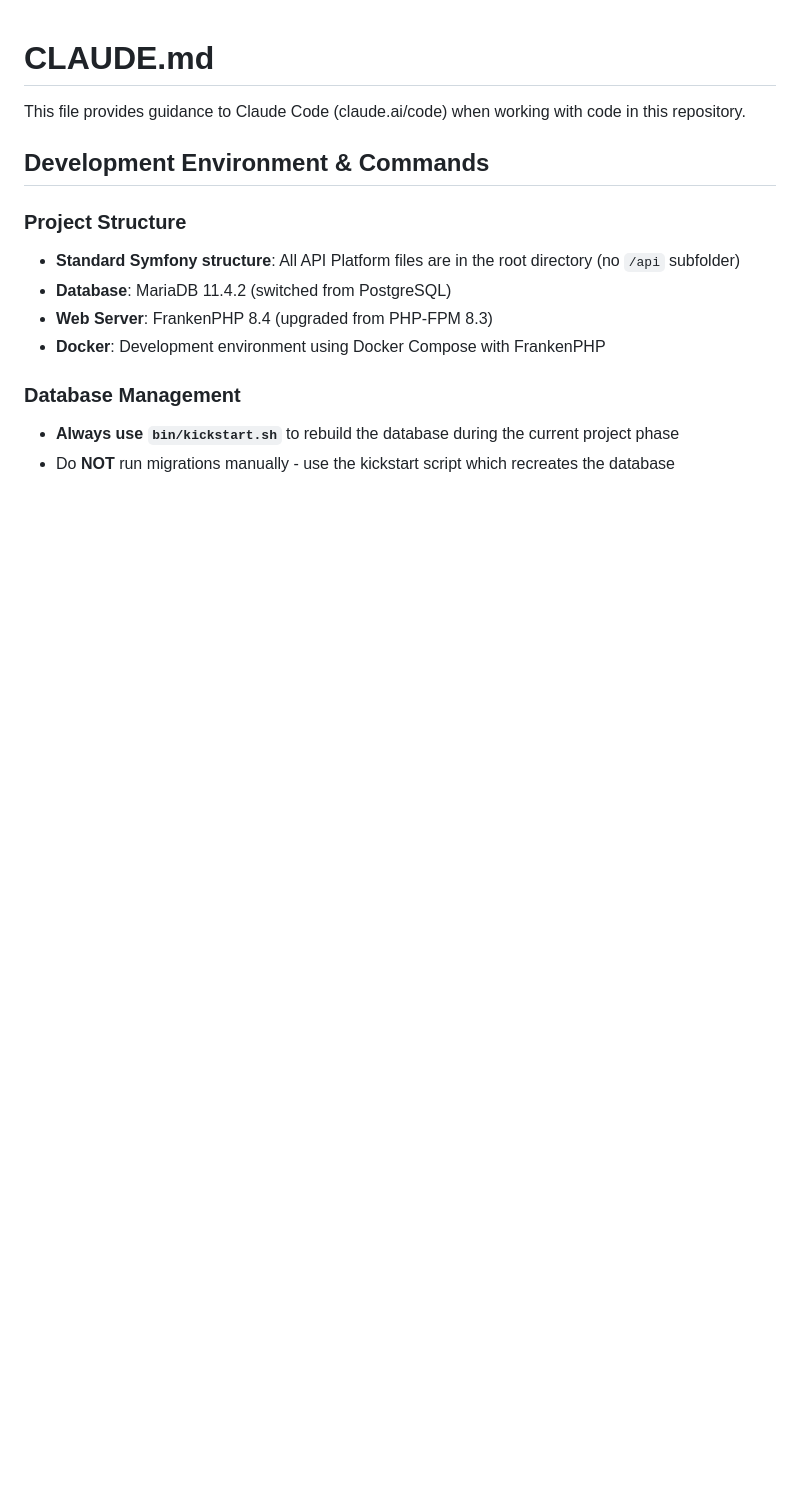
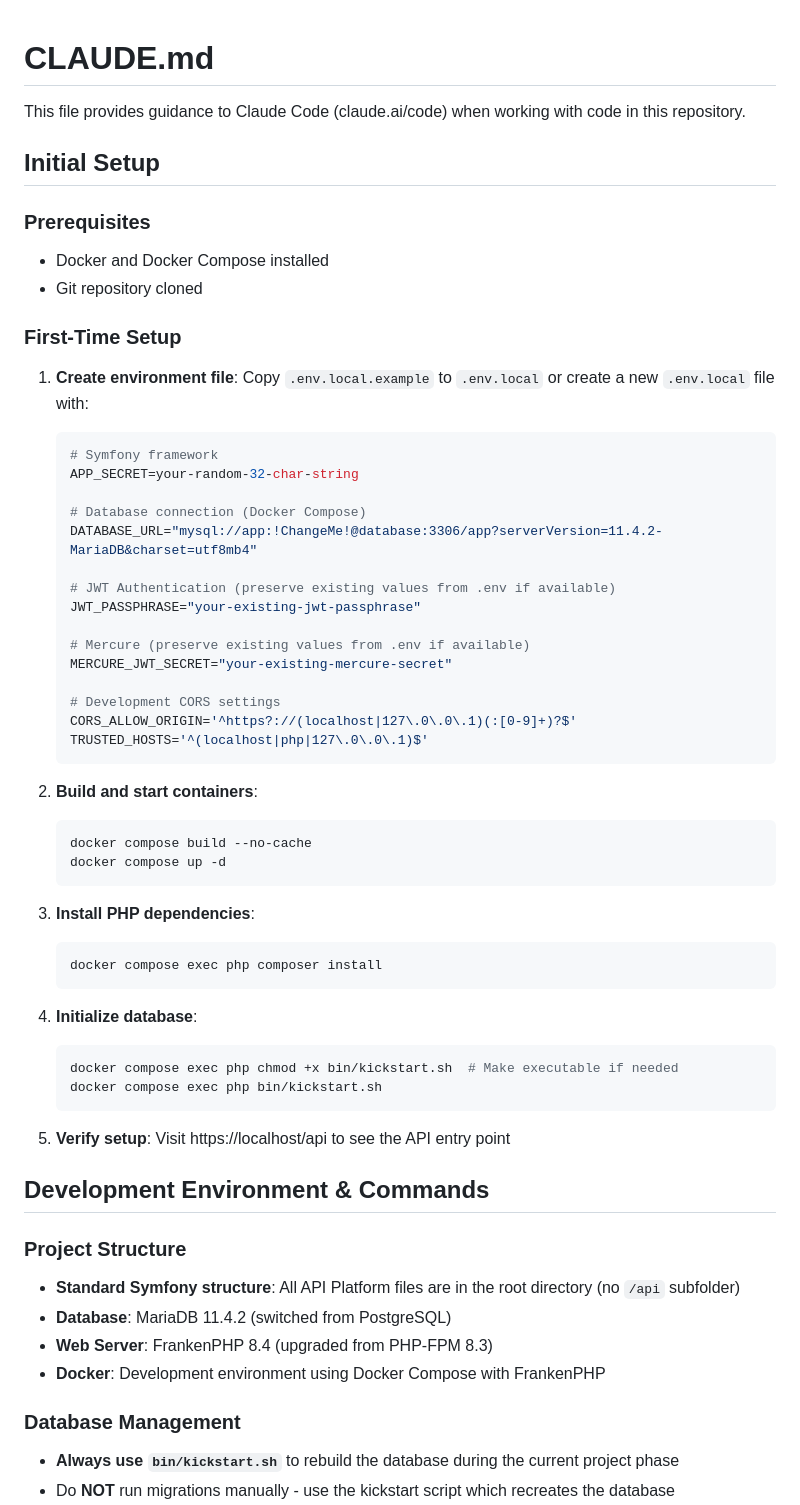
Before and after one commit to cschorr/symfony-core-bundle, a Markdown page: CLAUDE.md, the part around one of its changes. GitHub-like rendering; blank space fills up the shorter version.

````diff
--- a/CLAUDE.md
+++ b/CLAUDE.md
@@ -1,6 +1,51 @@
 # CLAUDE.md
 
 This file provides guidance to Claude Code (claude.ai/code) when working with code in this repository.
+
+## Initial Setup
+
+### Prerequisites
+- Docker and Docker Compose installed
+- Git repository cloned
+
+### First-Time Setup
+1. **Create environment file**: Copy `.env.local.example` to `.env.local` or create a new `.env.local` file with:
+   ```bash
+   # Symfony framework
+   APP_SECRET=your-random-32-char-string
+
+   # Database connection (Docker Compose)
+   DATABASE_URL="mysql://app:!ChangeMe!@database:3306/app?serverVersion=11.4.2-MariaDB&charset=utf8mb4"
+
+   # JWT Authentication (preserve existing values from .env if available)
+   JWT_PASSPHRASE="your-existing-jwt-passphrase"
+
+   # Mercure (preserve existing values from .env if available)
+   MERCURE_JWT_SECRET="your-existing-mercure-secret"
+
+   # Development CORS settings
+   CORS_ALLOW_ORIGIN='^https?://(localhost|127\.0\.0\.1)(:[0-9]+)?$'
+   TRUSTED_HOSTS='^(localhost|php|127\.0\.0\.1)$'
+   ```
+
+2. **Build and start containers**:
+   ```bash
+   docker compose build --no-cache
+   docker compose up -d
+   ```
+
+3. **Install PHP dependencies**:
+   ```bash
+   docker compose exec php composer install
+   ```
+
+4. **Initialize database**:
+   ```bash
+   docker compose exec php chmod +x bin/kickstart.sh  # Make executable if needed
+   docker compose exec php bin/kickstart.sh
+   ```
+
+5. **Verify setup**: Visit https://localhost/api to see the API entry point
 
 ## Development Environment & Commands
 
````
Also changed, not shown: other parts of CLAUDE.md (+66 -2 lines).
